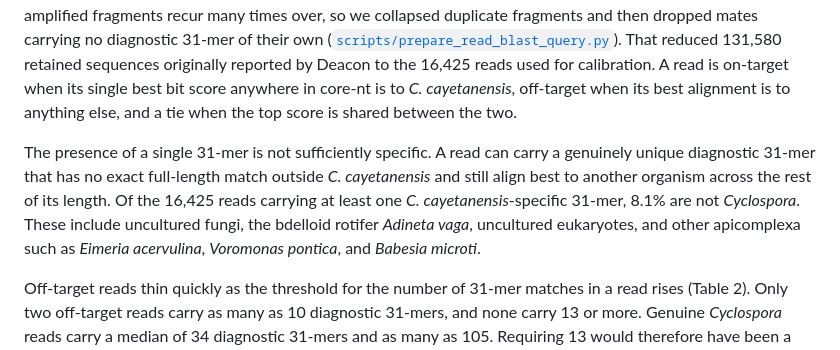
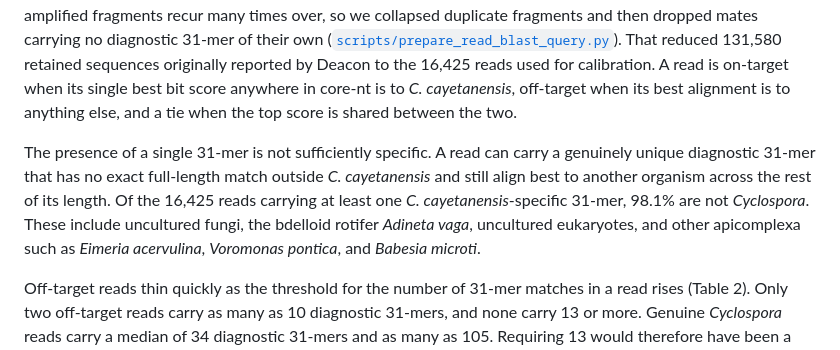
Before and after one commit to dholab/cyclospora-in-wastewater-metagenomics, a Markdown page: README.md, the part around the change. Rendered like a GitHub page.

Commit message:
Update README.md - fix typo that snuck in when removing bold

```diff
--- a/README.md
+++ b/README.md
@@ -80,7 +80,7 @@ We then built a Deacon filtering index from these 1,184 31-mers using [`deacon i
 
 To determine how many 31-mers a read must carry before it can be confidently classified as *Cyclospora*, we screened 205 wastewater metagenomic SRA datasets collected in the summer of 2025. Deacon retained every read pair in which at least one of the 1,184 *C. cayetanensis*-specific 31-mers appears (`deacon filter -a 1 -r 0`), and each retained read was then aligned along its full length against the same core-nt database used to validate the 31-mer baits. Deacon's paired mode pools k-mer hits across Illumina R1 and R2 mates and emits both, and amplified fragments recur many times over, so we collapsed duplicate fragments and then dropped mates carrying no diagnostic 31-mer of their own ([`scripts/prepare_read_blast_query.py`](02-screen-wastewater-metagenomes/scripts/prepare_read_blast_query.py#L150-L165)). That reduced 131,580 retained sequences originally reported by Deacon to the 16,425 reads used for calibration. A read is on-target when its single best bit score anywhere in core-nt is to *C. cayetanensis*, off-target when its best alignment is to anything else, and a tie when the top score is shared between the two.
 
-The presence of a single 31-mer is not sufficiently specific. A read can carry a genuinely unique diagnostic 31-mer that has no exact full-length match outside *C. cayetanensis* and still align best to another organism across the rest of its length. Of the 16,425 reads carrying at least one *C. cayetanensis*-specific 31-mer, 8.1% are not *Cyclospora*. These include uncultured fungi, the bdelloid rotifer *Adineta vaga*, uncultured eukaryotes, and other apicomplexa such as *Eimeria acervulina*, *Voromonas pontica*, and *Babesia microti*.
+The presence of a single 31-mer is not sufficiently specific. A read can carry a genuinely unique diagnostic 31-mer that has no exact full-length match outside *C. cayetanensis* and still align best to another organism across the rest of its length. Of the 16,425 reads carrying at least one *C. cayetanensis*-specific 31-mer, 98.1% are not *Cyclospora*. These include uncultured fungi, the bdelloid rotifer *Adineta vaga*, uncultured eukaryotes, and other apicomplexa such as *Eimeria acervulina*, *Voromonas pontica*, and *Babesia microti*.
 
 Off-target reads thin quickly as the threshold for the number of 31-mer matches in a read rises (Table 2). Only two off-target reads carry as many as 10 diagnostic 31-mers, and none carry 13 or more. Genuine *Cyclospora* reads carry a median of 34 diagnostic 31-mers and as many as 105. Requiring 13 would therefore have been a reasonable choice, but we screen at 20 to reduce the chance of false positives in datasets that were not part of this calibration. Specificity matters most here, because a false detection could prompt an unnecessary public health response. The more conservative threshold still retains 187 of the 282 on-target reads, a sensitivity above 66%.
 
```
